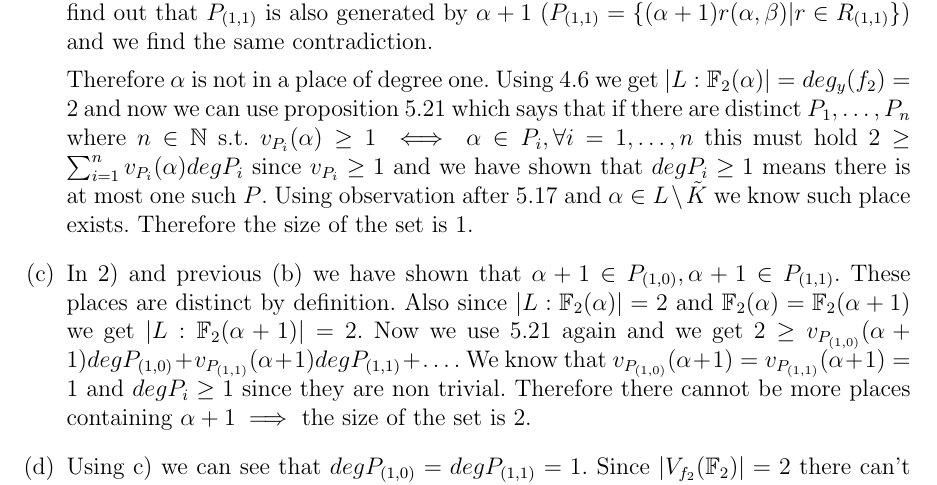
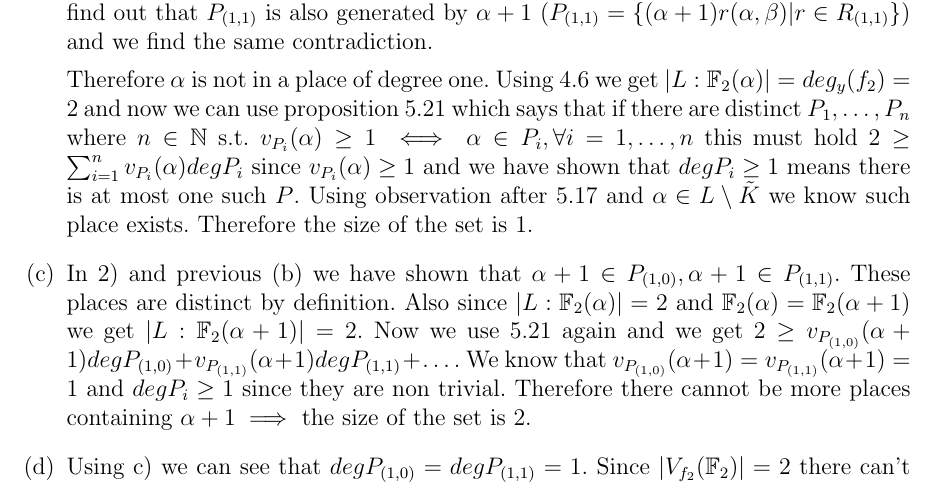
Before and after one commit to Honzaik/curvesandfunctionfields, a LaTeX document (du3/du3.tex): part of page 2 of 2, cut so that both start at the same text. Compiled offline with pdfLaTeX; an older LaTeX class or package is replaced by its successor.

Commit message:
another argument fix

```diff
--- a/du3/du3.tex
+++ b/du3/du3.tex
@@ -52,7 +52,7 @@ So either $P = P_{(1,0)}$ or $P = P_{(1,1)}$. In exercise 2) we have shown that
 
 Using the same procedure (using the same $A$ and $\gamma =(1,1)$) as in exercise 2) we find out that $P_{(1,1)}$ is also generated by $\alpha+1$ ($P_{(1,1)}=\{(\alpha+1)r(\alpha,\beta)|r\in R_{(1,1)}\}$) and we find the same contradiction.
 
-Therefore $\alpha$ is not in a place of degree one. Using 4.6 we get $|L:\mathbb{F}_2(\alpha)|=deg_y(f_2)=2$ and now we can use proposition 5.21 which says that if there are distinct $P_1,\dots,P_n$ where $n\in \mathbb{N}$ s.t. $v_{P_i}(\alpha)\geq 1 \iff \alpha \in P_i, \forall i=1,\dots,n$ this must hold $2\geq \sum_{i=1}^n v_{P_i}(\alpha) deg P_i$ since $v_{P_i}\geq 1$ and we have shown that $degP_i \geq 1$ means there is at most one such $P$. Using observation after 5.17 and $\alpha \in L \setminus \tilde{K}$ we know such place exists. Therefore the size of the set is 1.
+Therefore $\alpha$ is not in a place of degree one. Using 4.6 we get $|L:\mathbb{F}_2(\alpha)|=deg_y(f_2)=2$ and now we can use proposition 5.21 which says that if there are distinct $P_1,\dots,P_n$ where $n\in \mathbb{N}$ s.t. $v_{P_i}(\alpha)\geq 1 \iff \alpha \in P_i, \forall i=1,\dots,n$ this must hold $2\geq \sum_{i=1}^n v_{P_i}(\alpha) deg P_i$ since $v_{P_i}(\alpha)\geq 1$ and we have shown that $degP_i \geq 1$ means there is at most one such $P$. Using observation after 5.17 and $\alpha \in L \setminus \tilde{K}$ we know such place exists. Therefore the size of the set is 1.
 
 \item In 2) and previous (b) we have shown that $\alpha+1 \in P_{(1,0)}, \alpha+1 \in P_{(1,1)}$. These places are distinct by definition. Also since $|L:\mathbb{F}_2(\alpha)| = 2$ and $\mathbb{F}_2(\alpha) = \mathbb{F}_2(\alpha+1)$ we get $|L:\mathbb{F}_2(\alpha+1)| = 2$. Now we use 5.21 again and we get $2\geq v_{P_{(1,0)}}(\alpha+1)degP_{(1,0)} + v_{P_{(1,1)}}(\alpha+1)degP_{(1,1)} + \dots$. We know that $v_{P_{(1,0)}}(\alpha+1) = v_{P_{(1,1)}}(\alpha+1) = 1$ and $deg P_i \geq 1$ since they are non trivial. Therefore there cannot be more places containing $\alpha+1 \implies$ the size of the set is 2.
 
```
Also changed, not shown: du3/du3.pdf, 2 other files.
